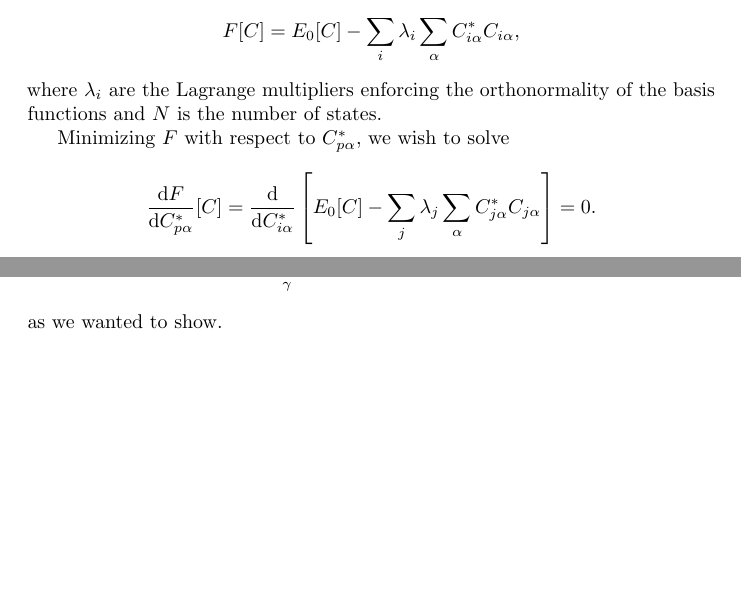
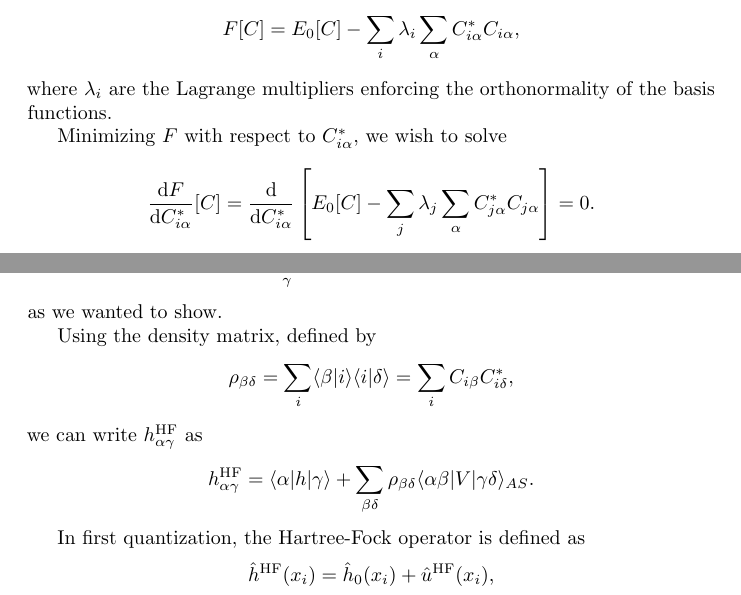
Before and after one commit to augustfe/FYS4480, a LaTeX document (midterm1/main.tex, which reads midterm1/sections/e.tex): two parts of pages 11 and 12 of 12, joined at a grey line, cut so that both start at the same text, the shorter picture padded with empty space. Compiled offline with pdfLaTeX.

Commit message:
Slow day

```diff
--- a/midterm1/sections/e.tex
+++ b/midterm1/sections/e.tex
@@ -47,11 +47,11 @@ With this, we define a functional $F[C]$ as
 \begin{equation*}
     F[C] = E_0[C] - \sum_{i} \lambda_i \sum_{\alpha} C_{i \alpha}^* C_{i \alpha},
 \end{equation*}
-where $\lambda_i$ are the Lagrange multipliers enforcing the orthonormality of the basis functions and $N$ is the number of states.
+where $\lambda_i$ are the Lagrange multipliers enforcing the orthonormality of the basis functions.
 
-Minimizing $F$ with respect to $C^*_{p\alpha}$, we wish to solve
+Minimizing $F$ with respect to $C^*_{i\alpha}$, we wish to solve
 \begin{equation*}
-    \frac{\diff F}{\diff C^*_{p\alpha}}[C] = \frac{\diff}{\diff C_{i \alpha}^*} \left[ E_0[C] - \sum_j \lambda_j \sum_{\alpha} C_{j \alpha}^* C_{j \alpha} \right] = 0.
+    \frac{\diff F}{\diff C^*_{i\alpha}}[C] = \frac{\diff}{\diff C_{i \alpha}^*} \left[ E_0[C] - \sum_j \lambda_j \sum_{\alpha} C_{j \alpha}^* C_{j \alpha} \right] = 0.
 \end{equation*}
 Considering the one-body part of $E_0$, we have
 \begin{equation*}
@@ -78,7 +78,21 @@ Recognizing $\lambda_i$ as the eigenvalues $\varepsilon_i^\HF$, we can rewrite t
 Changing the label of the dummy variables $\beta \mapsto \gamma$ in the one-body term and $i \mapsto p$ everywhere, we can write this as
 \begin{gather*}
     \sum_{\gamma} C_{p \gamma} \expval{\alpha}{h}{\gamma} + \sum_j \sum_{\beta\gamma\delta} C_{j \beta}^* C_{p \gamma} C_{j \delta} \expval{\alpha\beta}{v}{\gamma\delta}_{AS} = \varepsilon_p^\HF C_{p \alpha} \\
-    \sum_{\gamma}  \left[ C_{p \gamma} \expval{\alpha}{h}{\gamma} + \sum_j \sum_{\beta\delta} C_{j \beta}^* C_{p \gamma} C_{j \delta} \expval{\alpha\beta}{v}{\gamma\delta}_{AS} \right] = \varepsilon_p^\HF C_{p \alpha} \\
+    \sum_{\gamma} C_{p \gamma} \left[ \expval{\alpha}{h}{\gamma} + \sum_j \sum_{\beta\delta} C_{j \beta}^*  C_{j \delta} \expval{\alpha\beta}{v}{\gamma\delta}_{AS} \right] = \varepsilon_p^\HF C_{p \alpha} \\
     \sum_{\gamma} h_{\alpha\gamma}^\HF C_{p \gamma} = \varepsilon_p^\HF C_{p \alpha},
 \end{gather*}
 as we wanted to show.
+
+Using the density matrix, defined by
+\begin{equation*}
+    \rho_{\beta\delta} = \sum_{i} \braket{\beta}{i} \braket{i}{\delta} = \sum_{i} C_{i\beta} C_{i\delta}^*,
+\end{equation*}
+we can write $h_{\alpha \gamma}^\HF$ as
+\begin{equation*}
+    h_{\alpha \gamma}^\HF = \expval{\alpha}{h}{\gamma} + \sum_{\beta\delta} \rho_{\beta\delta} \expval{\alpha\beta}{V}{\gamma\delta}_{AS}.
+\end{equation*}
+
+In first quantization, the Hartree-Fock operator is defined as
+\begin{equation*}
+    \hat{h}^\HF(x_i) = \hat{h}_0(x_i) + \hat{u}^\HF(x_i),
+\end{equation*}
```
Also changed, not shown: midterm1/sections/c_new.tex (+2 -2 lines), midterm1/main.pdf, 1 other file.
